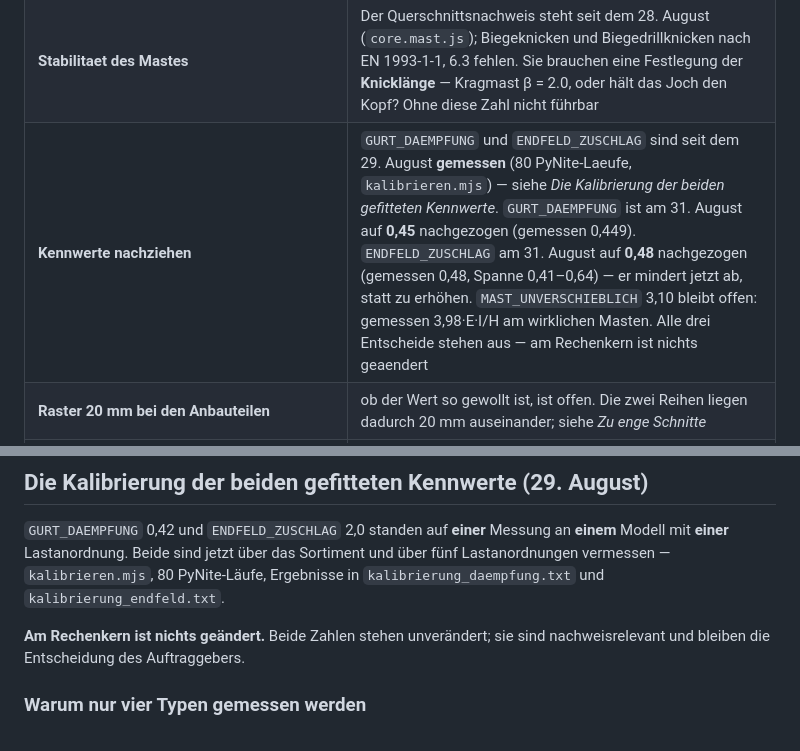
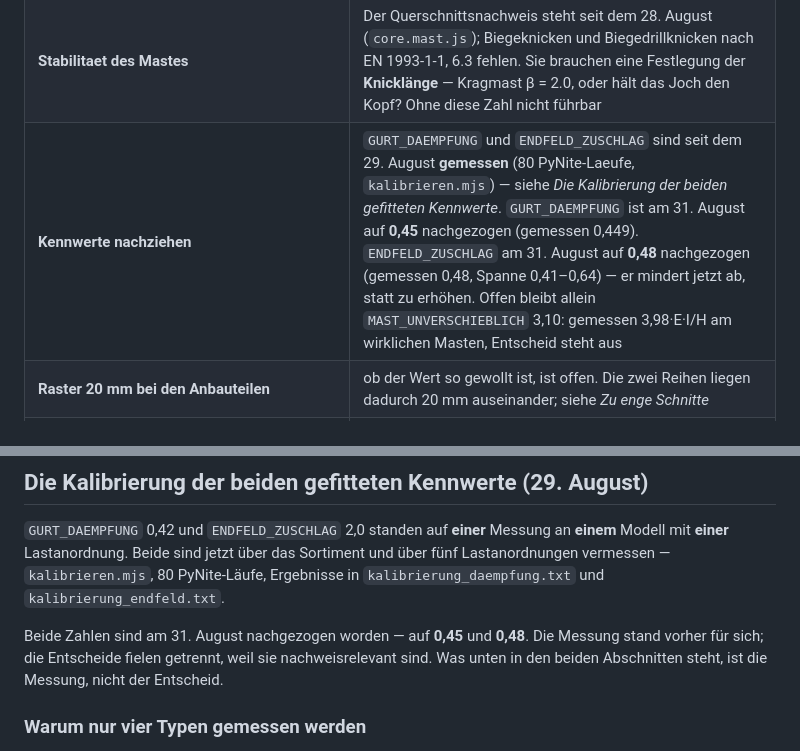
Before and after one commit to ivanperic84/vierendeel, a Markdown page: UEBERGABE.md, 2 parts joined by grey strips. GitHub-like rendering.

Commit message:
Zwei ueberholte Saetze in der Ablage bereinigt
Die Kalibrierung stand noch als 'am Rechenkern ist nichts geaendert' und
'alle drei Entscheide stehen aus'. Beides gilt seit den Nachziehungen nicht
mehr; offen ist nur noch MAST_UNVERSCHIEBLICH.

Co-Authored-By: Claude Opus 5 <noreply@anthropic.com>

```diff
--- a/UEBERGABE.md
+++ b/UEBERGABE.md
@@ -3433,7 +3433,7 @@ Der Gesprächsverlauf zieht nicht mit um. Was zählt, steht deshalb im Projekt:
 | **Spannweitenkategorien** | Tabelle Radius ↔ zulässige Spannweite in Abhängigkeit der EK (zulässiger Windabtrieb des Fahrdrahts). Die Spannweite steht seit dem 28. August als erstes Feld der Trassegruppe; die Tabelle kommt darüber |
 | **Einzelmast, Tragausleger, Zuganker** | Die Gruppe «Masten» ist seit dem 28. August angelegt und entkoppelt. Was fehlt: die Tragwerksart (Joch / Einzelmast / Mast mit Tragausleger) als übergreifende Wahl, und Zuganker bzw. Druckstützen als Tragglieder am Masten — sie ändern die Statik des Mastes, sind also keine Anbauteile |
 | **Stabilitaet des Mastes** | Der Querschnittsnachweis steht seit dem 28. August (`core.mast.js`); Biegeknicken und Biegedrillknicken nach EN 1993-1-1, 6.3 fehlen. Sie brauchen eine Festlegung der **Knicklänge** — Kragmast β = 2.0, oder hält das Joch den Kopf? Ohne diese Zahl nicht führbar |
-| **Kennwerte nachziehen** | `GURT_DAEMPFUNG` und `ENDFELD_ZUSCHLAG` sind seit dem 29. August **gemessen** (80 PyNite-Laeufe, `kalibrieren.mjs`) — siehe *Die Kalibrierung der beiden gefitteten Kennwerte*. `GURT_DAEMPFUNG` ist am 31. August auf **0,45** nachgezogen (gemessen 0,449). `ENDFELD_ZUSCHLAG` am 31. August auf **0,48** nachgezogen (gemessen 0,48, Spanne 0,41–0,64) — er mindert jetzt ab, statt zu erhöhen. `MAST_UNVERSCHIEBLICH` 3,10 bleibt offen: gemessen 3,98·E·I/H am wirklichen Masten. Alle drei Entscheide stehen aus — am Rechenkern ist nichts geaendert |
+| **Kennwerte nachziehen** | `GURT_DAEMPFUNG` und `ENDFELD_ZUSCHLAG` sind seit dem 29. August **gemessen** (80 PyNite-Laeufe, `kalibrieren.mjs`) — siehe *Die Kalibrierung der beiden gefitteten Kennwerte*. `GURT_DAEMPFUNG` ist am 31. August auf **0,45** nachgezogen (gemessen 0,449). `ENDFELD_ZUSCHLAG` am 31. August auf **0,48** nachgezogen (gemessen 0,48, Spanne 0,41–0,64) — er mindert jetzt ab, statt zu erhöhen. Offen bleibt allein `MAST_UNVERSCHIEBLICH` 3,10: gemessen 3,98·E·I/H am wirklichen Masten, Entscheid steht aus |
 | **Raster 20 mm bei den Anbauteilen** | ob der Wert so gewollt ist, ist offen. Die zwei Reihen liegen dadurch 20 mm auseinander; siehe *Zu enge Schnitte* |
 | **AxisVM-Export über SAF** | gebaut, aber vom COM-Weg überholt. Der SAF-Import ist nie gelaufen |
 | **Vorzeichenrichtige Überlagerung je Blechebene** | gebaut als Option, an PyNite kalibriert — Vorgabe bleibt die Hüllkurve |
@@ -3447,8 +3447,10 @@ Messung an **einem** Modell mit **einer** Lastanordnung. Beide sind jetzt
 `kalibrieren.mjs`, 80 PyNite-Läufe, Ergebnisse in
 `kalibrierung_daempfung.txt` und `kalibrierung_endfeld.txt`.
 
-**Am Rechenkern ist nichts geändert.** Beide Zahlen stehen unverändert; sie
-sind nachweisrelevant und bleiben die Entscheidung des Auftraggebers.
+Beide Zahlen sind am 31. August nachgezogen worden — auf **0,45** und
+**0,48**. Die Messung stand vorher für sich; die Entscheide fielen getrennt,
+weil sie nachweisrelevant sind. Was unten in den beiden Abschnitten steht, ist
+die Messung, nicht der Entscheid.
 
 ### Warum nur vier Typen gemessen werden
 
```
